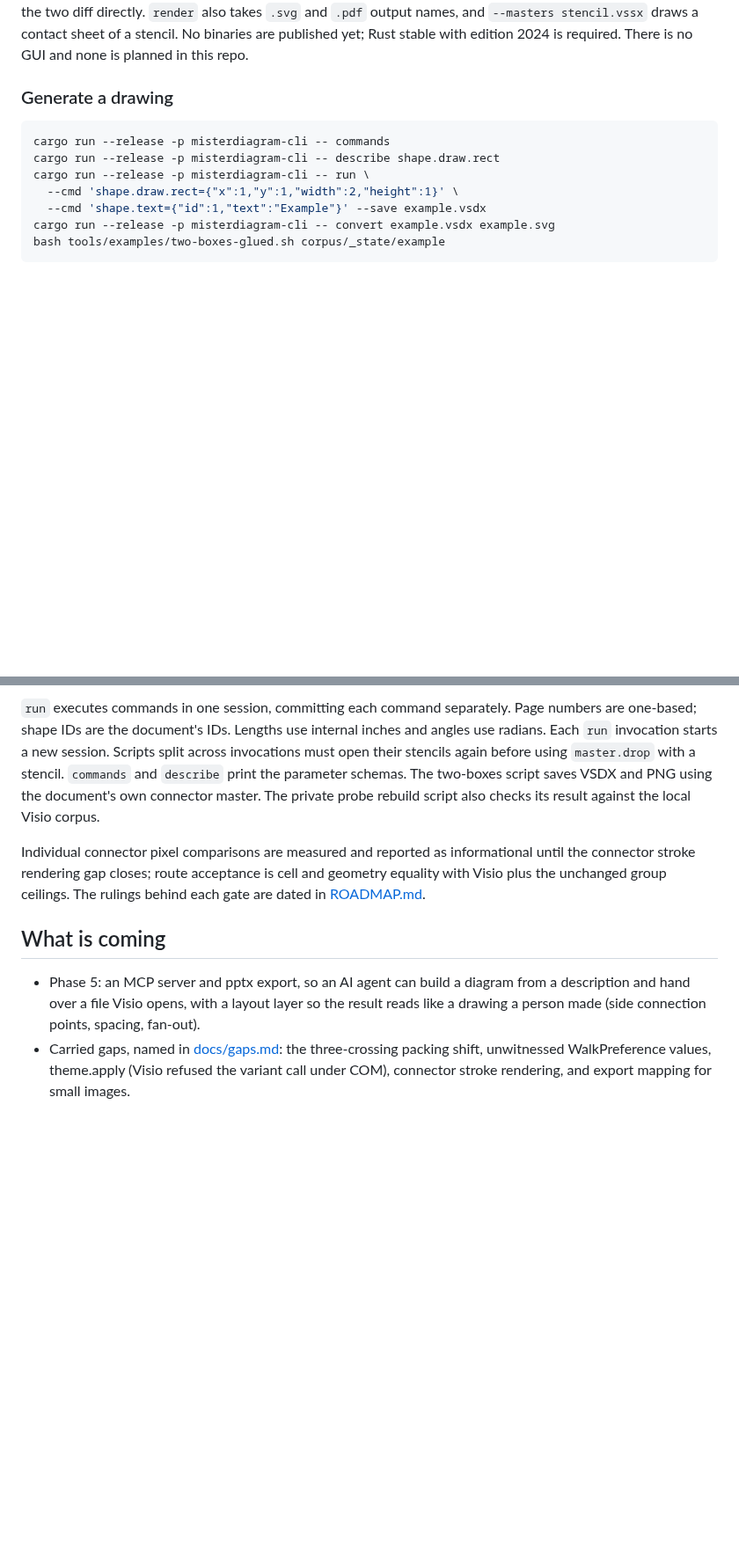
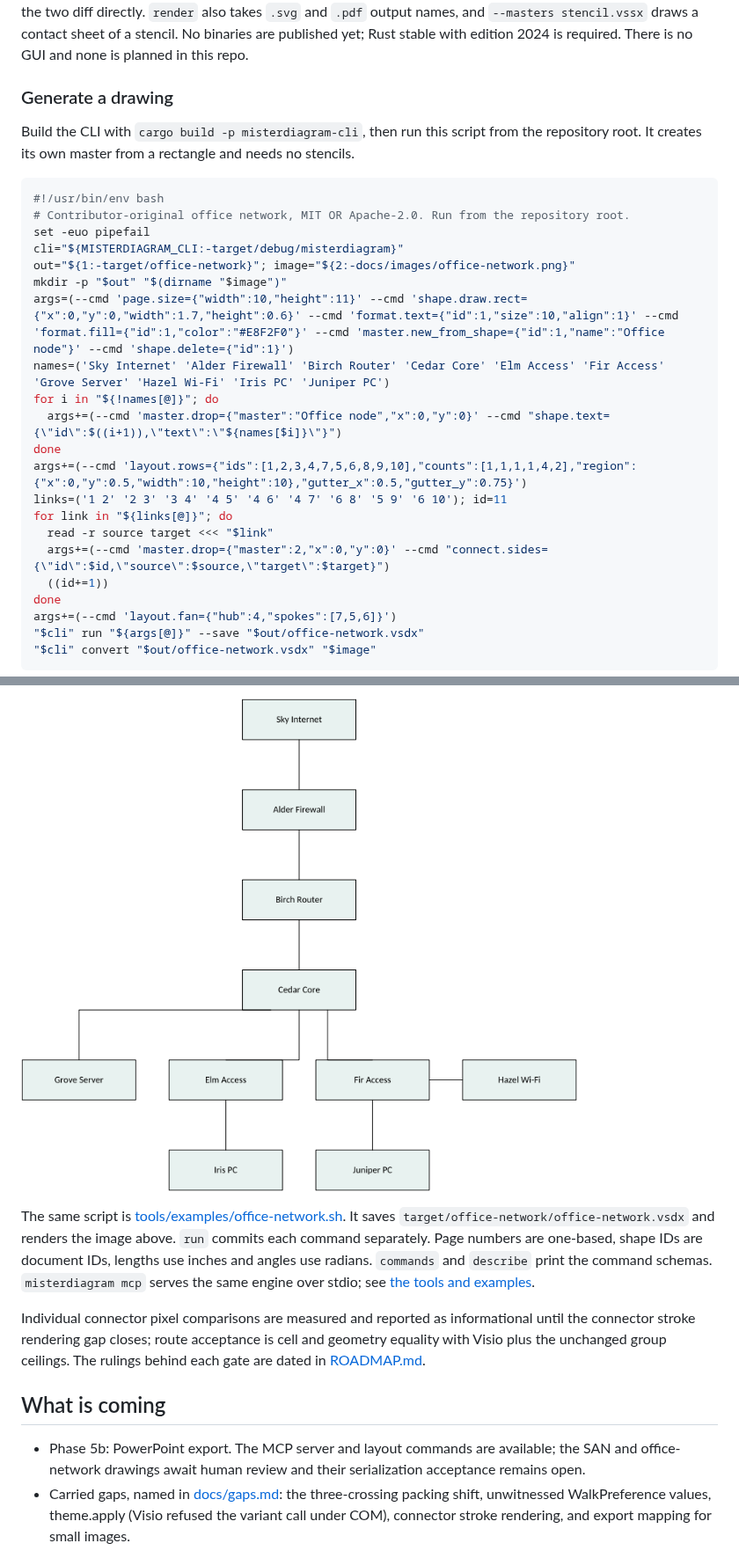
Before and after one commit to MisterDiagram/MisterDiagram, a Markdown page: README.md, 2 parts joined by grey strips. Shown at 88% size. GitHub-like rendering; pictures changed too: docs/images/office-network.png (added); blank space fills up the shorter version.

Commit message:
M5.5b: examples: reproducible office network and reviewed control guards

````diff
--- a/README.md
+++ b/README.md
@@ -64,12 +64,30 @@ Rust stable with edition 2024 is required. There is no GUI and none is planned i
 
 ### Generate a drawing
 
-```sh
-cargo run --release -p misterdiagram-cli -- commands
-cargo run --release -p misterdiagram-cli -- describe shape.draw.rect
-cargo run --release -p misterdiagram-cli -- run \
-  --cmd 'shape.draw.rect={"x":1,"y":1,"width":2,"height":1}' \
-  --cmd 'shape.text={"id":1,"text":"Example"}' --save example.vsdx
-cargo run --release -p misterdiagram-cli -- convert example.vsdx example.svg
-bash tools/examples/two-boxes-glued.sh corpus/_state/example
+Build the CLI with `cargo build -p misterdiagram-cli`, then run this script from the
+repository root. It creates its own master from a rectangle and needs no stencils.
+
+<!-- office-network:start -->
+```bash
+#!/usr/bin/env bash
+# Contributor-original office network, MIT OR Apache-2.0. Run from the repository root.
+set -euo pipefail
+cli="${MISTERDIAGRAM_CLI:-target/debug/misterdiagram}"
+out="${1:-target/office-network}"; image="${2:-docs/images/office-network.png}"
+mkdir -p "$out" "$(dirname "$image")"
+args=(--cmd 'page.size={"width":10,"height":11}' --cmd 'shape.draw.rect={"x":0,"y":0,"width":1.7,"height":0.6}' --cmd 'format.text={"id":1,"size":10,"align":1}' --cmd 'format.fill={"id":1,"color":"#E8F2F0"}' --cmd 'master.new_from_shape={"id":1,"name":"Office node"}' --cmd 'shape.delete={"id":1}')
+names=('Sky Internet' 'Alder Firewall' 'Birch Router' 'Cedar Core' 'Elm Access' 'Fir Access' 'Grove Server' 'Hazel Wi-Fi' 'Iris PC' 'Juniper PC')
+for i in "${!names[@]}"; do
+  args+=(--cmd 'master.drop={"master":"Office node","x":0,"y":0}' --cmd "shape.text={\"id\":$((i+1)),\"text\":\"${names[$i]}\"}")
+done
+args+=(--cmd 'layout.rows={"ids":[1,2,3,4,7,5,6,8,9,10],"counts":[1,1,1,1,4,2],"region":{"x":0,"y":0.5,"width":10,"height":10},"gutter_x":0.5,"gutter_y":0.75}')
+links=('1 2' '2 3' '3 4' '4 5' '4 6' '4 7' '6 8' '5 9' '6 10'); id=11
+for link in "${links[@]}"; do
+  read -r source target <<< "$link"
+  args+=(--cmd 'master.drop={"master":2,"x":0,"y":0}' --cmd "connect.sides={\"id\":$id,\"source\":$source,\"target\":$target}")
+  ((id+=1))
+done
+args+=(--cmd 'layout.fan={"hub":4,"spokes":[7,5,6]}')
+"$cli" run "${args[@]}" --save "$out/office-network.vsdx"
+"$cli" convert "$out/office-network.vsdx" "$image"
 ```
@@ -76,11 +95,12 @@ bash tools/examples/two-boxes-glued.sh corpus/_state/example
 
-`run` executes commands in one session, committing each command separately. Page numbers are one-based;
-shape IDs are the document's IDs. Lengths use internal inches and angles use radians.
-Each `run` invocation starts a new session. Scripts split across invocations must
-open their stencils again before using `master.drop` with a stencil.
-`commands` and `describe` print the parameter schemas. The two-boxes script saves
-VSDX and PNG using the document's own connector master. The private probe rebuild
-script also checks its result against the local Visio corpus.
+![An invented office network made by the CLI](docs/images/office-network.png)
+
+The same script is [tools/examples/office-network.sh](tools/examples/office-network.sh).
+It saves `target/office-network/office-network.vsdx` and renders the image above.
+`run` commits each command separately. Page numbers are one-based, shape IDs are
+document IDs, lengths use inches and angles use radians. `commands` and `describe`
+print the command schemas. `misterdiagram mcp` serves the same engine over stdio;
+see [the tools and examples](docs/mcp.md).
 
 Individual connector pixel comparisons are measured and reported as informational
 until the connector stroke rendering gap closes; route acceptance is cell and geometry
@@ -89,9 +109,8 @@ dated in [ROADMAP.md](ROADMAP.md).
 
 ## What is coming
 
-- Phase 5: an MCP server and pptx export, so an AI agent can build a diagram from a
-  description and hand over a file Visio opens, with a layout layer so the result reads
-  like a drawing a person made (side connection points, spacing, fan-out).
+- Phase 5b: PowerPoint export. The MCP server and layout commands are available;
+  the SAN and office-network drawings await human review and their serialization acceptance remains open.
 - Carried gaps, named in [docs/gaps.md](docs/gaps.md): the three-crossing packing shift,
   unwitnessed WalkPreference values, theme.apply (Visio refused the variant call under
   COM), connector stroke rendering, and export mapping for small images.
````
Also changed, not shown: other parts of README.md (+8 -7 lines), ATTRIBUTION.md (+1 -0 lines), docs/sources.md (+1 -1 lines), 8 other files.
